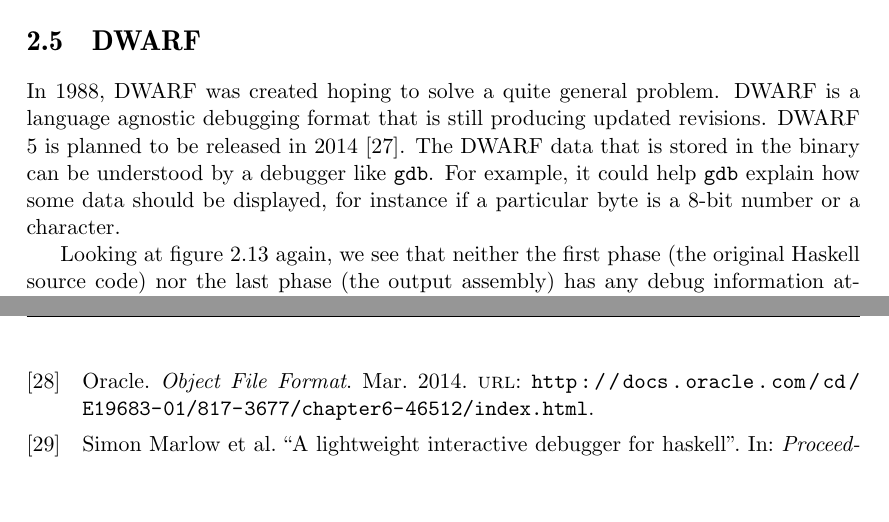
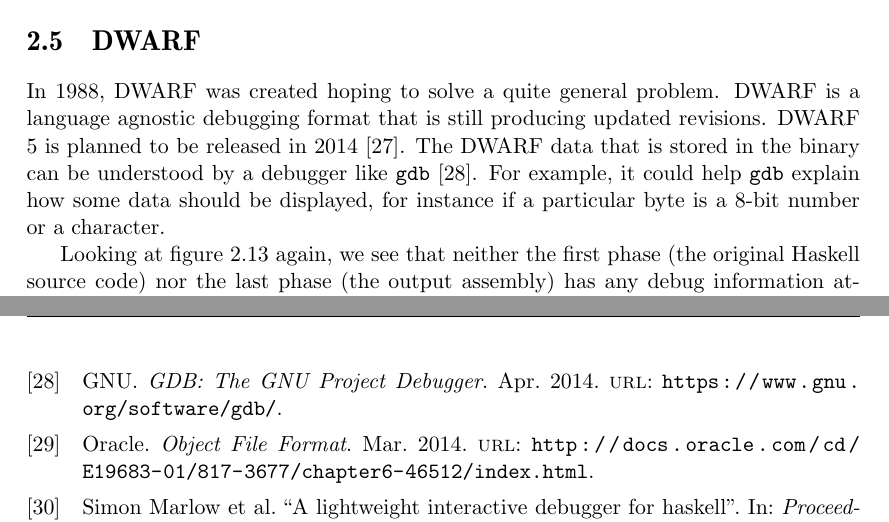
Before and after one commit to Tarrasch/exjobb, a LaTeX thesis (report/main.tex, which reads report/include/background.tex, report/references.bib): two parts of pages 23 and 68 of 72, joined at a grey line, cut so that both start at the same text, the shorter picture padded with empty space. Compiled offline with pdfLaTeX.

Commit message:
Cite gdb

```diff
--- a/report/include/background.tex
+++ b/report/include/background.tex
@@ -703,7 +703,7 @@ format is DWARF.
 In 1988, DWARF was created hoping to solve a quite general problem. DWARF is
 a language agnostic debugging format that is still producing updated revisions.
 DWARF 5 is planned to be released in 2014 \cite{eager2012introduction}. The DWARF data that is
-stored in the binary can be understood by a debugger like \texttt{gdb}. For example,
+stored in the binary can be understood by a debugger like \texttt{gdb} \cite{gnu_debugger}. For example,
 it could help \texttt{gdb} explain how some data should be displayed, for instance if a
 particular byte is a 8-bit number or a character.
 
--- a/report/references.bib
+++ b/report/references.bib
@@ -889,3 +889,12 @@ compiled implementations should use eval/apply.
   url =
   {https://github.com/Tarrasch/ghc/tree/d60c99748d837f4cc5f448bf36e61fe10b849a69},
 }
+
+@ONLINE{gnu_debugger,
+  author = {GNU},
+  title = {GDB: The GNU Project Debugger},
+  month = apr,
+  year = {2014},
+  url =
+  {https://www.gnu.org/software/gdb/},
+}
```
